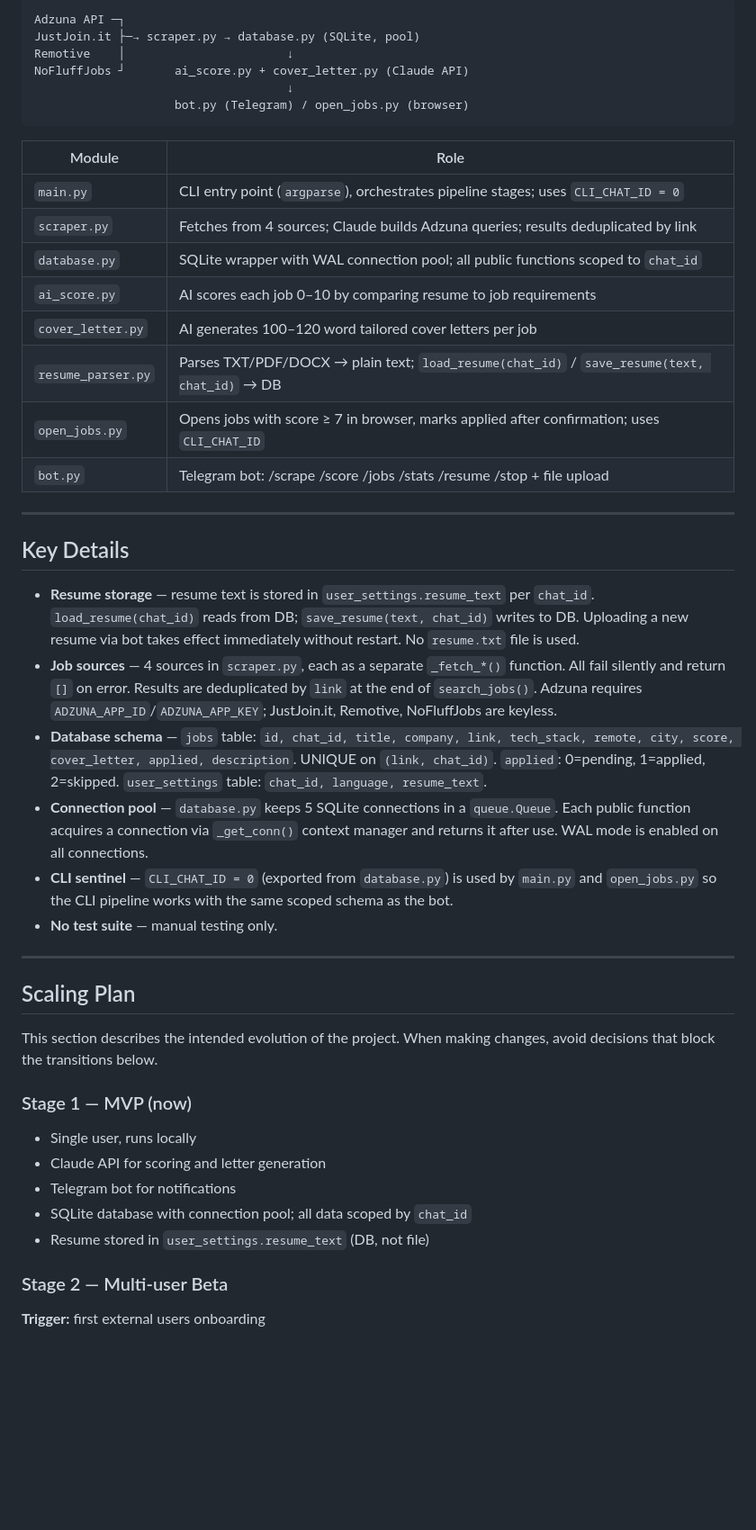
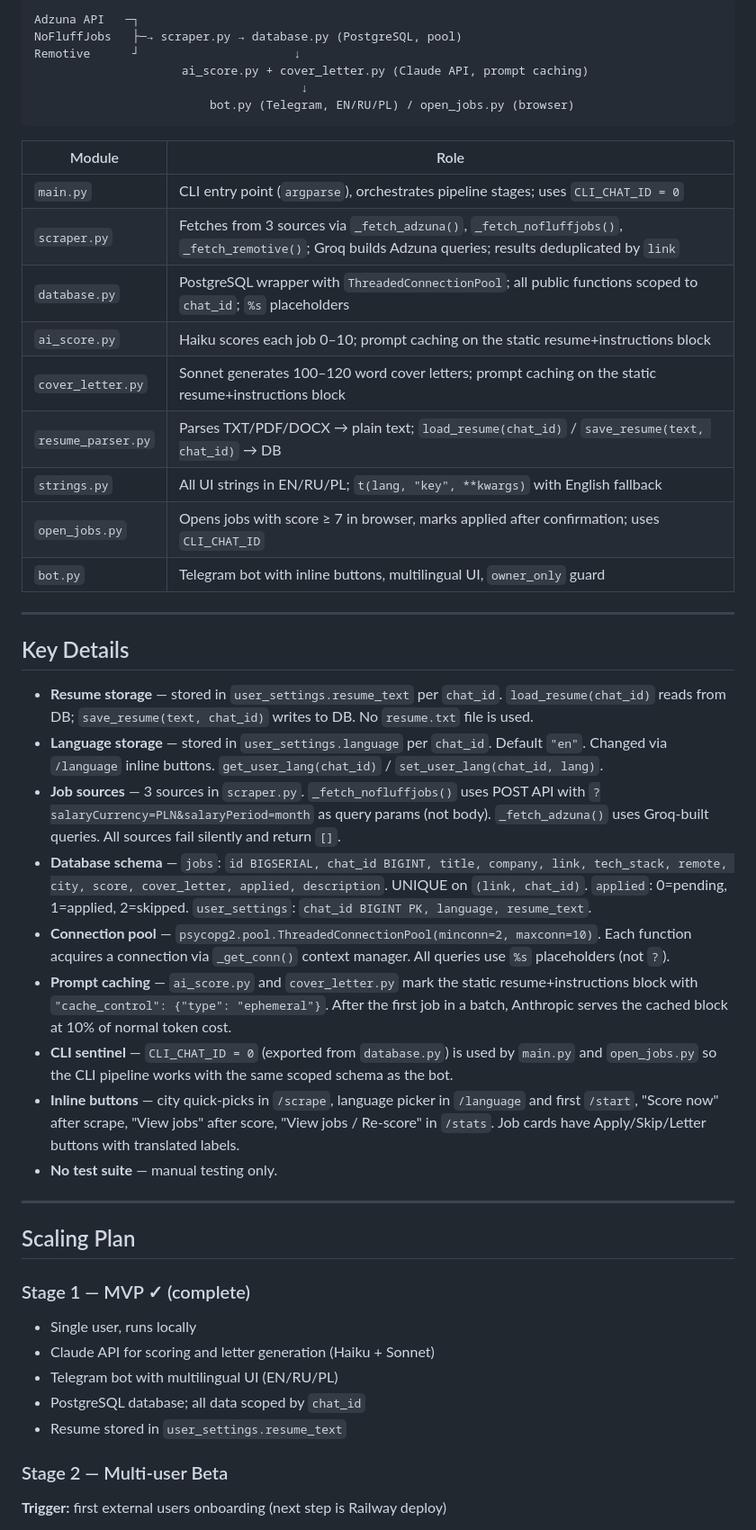
Before and after one commit to Herman-GIT-1/job_ai_bot, a Markdown page: CLAUDE.md, the part around one of its changes. Shown at 90% size. Rendered like a GitHub page; blank space fills up the shorter version.

````diff
--- a/CLAUDE.md
+++ b/CLAUDE.md
@@ -60,49 +73,50 @@ Telegram bot commands: `/start` `/resume` `/scrape` `/score` `/jobs` `/stats` `/
 
 ```
-Adzuna API ─┐
-JustJoin.it ├─→ scraper.py → database.py (SQLite, pool)
-Remotive    │                       ↓
-NoFluffJobs ┘       ai_score.py + cover_letter.py (Claude API)
-                                    ↓
-                    bot.py (Telegram) / open_jobs.py (browser)
+Adzuna API   ─┐
+NoFluffJobs   ├─→ scraper.py → database.py (PostgreSQL, pool)
+Remotive      ┘                      ↓
+                     ai_score.py + cover_letter.py (Claude API, prompt caching)
+                                      ↓
+                         bot.py (Telegram, EN/RU/PL) / open_jobs.py (browser)
 ```
 
 | Module | Role |
 |---|---|
 | `main.py` | CLI entry point (`argparse`), orchestrates pipeline stages; uses `CLI_CHAT_ID = 0` |
-| `scraper.py` | Fetches from 4 sources; Claude builds Adzuna queries; results deduplicated by link |
-| `database.py` | SQLite wrapper with WAL connection pool; all public functions scoped to `chat_id` |
-| `ai_score.py` | AI scores each job 0–10 by comparing resume to job requirements |
-| `cover_letter.py` | AI generates 100–120 word tailored cover letters per job |
+| `scraper.py` | Fetches from 3 sources via `_fetch_adzuna()`, `_fetch_nofluffjobs()`, `_fetch_remotive()`; Groq builds Adzuna queries; results deduplicated by `link` |
+| `database.py` | PostgreSQL wrapper with `ThreadedConnectionPool`; all public functions scoped to `chat_id`; `%s` placeholders |
+| `ai_score.py` | Haiku scores each job 0–10; prompt caching on the static resume+instructions block |
+| `cover_letter.py` | Sonnet generates 100–120 word cover letters; prompt caching on the static resume+instructions block |
 | `resume_parser.py` | Parses TXT/PDF/DOCX → plain text; `load_resume(chat_id)` / `save_resume(text, chat_id)` → DB |
+| `strings.py` | All UI strings in EN/RU/PL; `t(lang, "key", **kwargs)` with English fallback |
 | `open_jobs.py` | Opens jobs with score ≥ 7 in browser, marks applied after confirmation; uses `CLI_CHAT_ID` |
-| `bot.py` | Telegram bot: /scrape /score /jobs /stats /resume /stop + file upload |
+| `bot.py` | Telegram bot with inline buttons, multilingual UI, `owner_only` guard |
 
 ---
 
 ## Key Details
 
-- **Resume storage** — resume text is stored in `user_settings.resume_text` per `chat_id`. `load_resume(chat_id)` reads from DB; `save_resume(text, chat_id)` writes to DB. Uploading a new resume via bot takes effect immediately without restart. No `resume.txt` file is used.
-- **Job sources** — 4 sources in `scraper.py`, each as a separate `_fetch_*()` function. All fail silently and return `[]` on error. Results are deduplicated by `link` at the end of `search_jobs()`. Adzuna requires `ADZUNA_APP_ID`/`ADZUNA_APP_KEY`; JustJoin.it, Remotive, NoFluffJobs are keyless.
-- **Database schema** — `jobs` table: `id, chat_id, title, company, link, tech_stack, remote, city, score, cover_letter, applied, description`. UNIQUE on `(link, chat_id)`. `applied`: 0=pending, 1=applied, 2=skipped. `user_settings` table: `chat_id, language, resume_text`.
-- **Connection pool** — `database.py` keeps 5 SQLite connections in a `queue.Queue`. Each public function acquires a connection via `_get_conn()` context manager and returns it after use. WAL mode is enabled on all connections.
+- **Resume storage** — stored in `user_settings.resume_text` per `chat_id`. `load_resume(chat_id)` reads from DB; `save_resume(text, chat_id)` writes to DB. No `resume.txt` file is used.
+- **Language storage** — stored in `user_settings.language` per `chat_id`. Default `"en"`. Changed via `/language` inline buttons. `get_user_lang(chat_id)` / `set_user_lang(chat_id, lang)`.
+- **Job sources** — 3 sources in `scraper.py`. `_fetch_nofluffjobs()` uses POST API with `?salaryCurrency=PLN&salaryPeriod=month` as query params (not body). `_fetch_adzuna()` uses Groq-built queries. All sources fail silently and return `[]`.
+- **Database schema** — `jobs`: `id BIGSERIAL, chat_id BIGINT, title, company, link, tech_stack, remote, city, score, cover_letter, applied, description`. UNIQUE on `(link, chat_id)`. `applied`: 0=pending, 1=applied, 2=skipped. `user_settings`: `chat_id BIGINT PK, language, resume_text`.
+- **Connection pool** — `psycopg2.pool.ThreadedConnectionPool(minconn=2, maxconn=10)`. Each function acquires a connection via `_get_conn()` context manager. All queries use `%s` placeholders (not `?`).
+- **Prompt caching** — `ai_score.py` and `cover_letter.py` mark the static resume+instructions block with `"cache_control": {"type": "ephemeral"}`. After the first job in a batch, Anthropic serves the cached block at 10% of normal token cost.
 - **CLI sentinel** — `CLI_CHAT_ID = 0` (exported from `database.py`) is used by `main.py` and `open_jobs.py` so the CLI pipeline works with the same scoped schema as the bot.
+- **Inline buttons** — city quick-picks in `/scrape`, language picker in `/language` and first `/start`, "Score now" after scrape, "View jobs" after score, "View jobs / Re-score" in `/stats`. Job cards have Apply/Skip/Letter buttons with translated labels.
 - **No test suite** — manual testing only.
 
 ---
 
 ## Scaling Plan
 
-This section describes the intended evolution of the project.
-When making changes, avoid decisions that block the transitions below.
-
-### Stage 1 — MVP (now)
+### Stage 1 — MVP ✓ (complete)
 - Single user, runs locally
-- Claude API for scoring and letter generation
-- Telegram bot for notifications
-- SQLite database with connection pool; all data scoped by `chat_id`
-- Resume stored in `user_settings.resume_text` (DB, not file)
+- Claude API for scoring and letter generation (Haiku + Sonnet)
+- Telegram bot with multilingual UI (EN/RU/PL)
+- PostgreSQL database; all data scoped by `chat_id`
+- Resume stored in `user_settings.resume_text`
 
 ### Stage 2 — Multi-user Beta
-**Trigger:** first external users onboarding
+**Trigger:** first external users onboarding (next step is Railway deploy)
 
````
Also changed, not shown: other parts of CLAUDE.md (+64 -83 lines).
